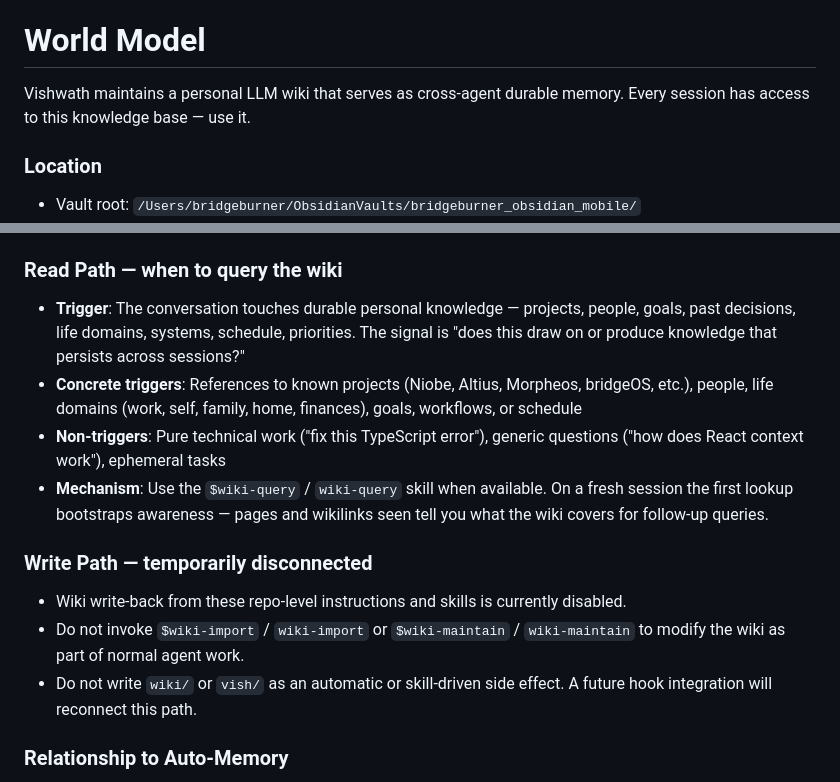
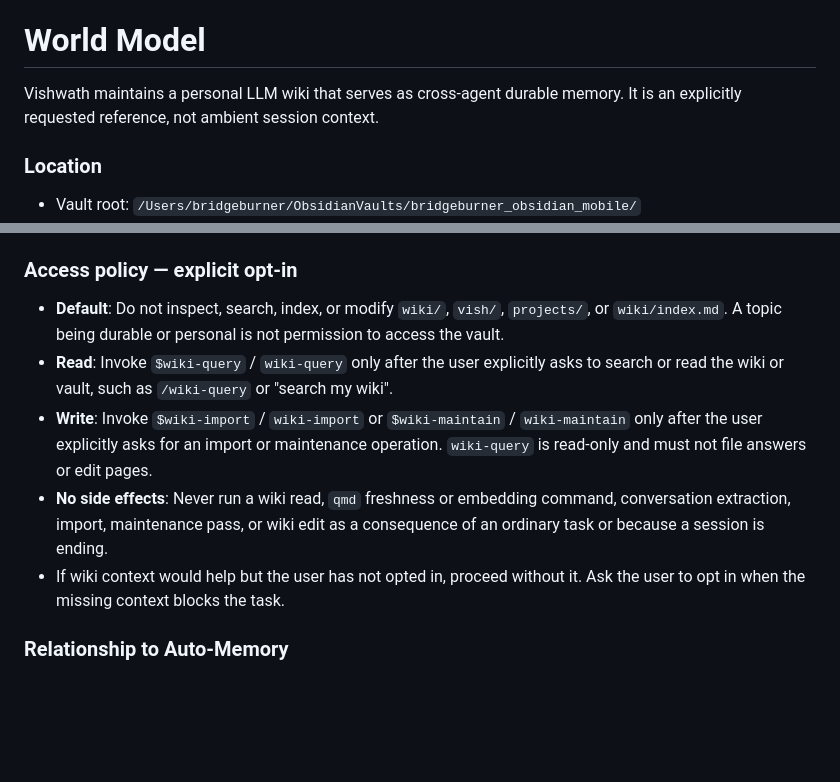
Before and after one commit to bridgeburner/agent-skills, a Markdown page: config/AGENTS.md, 2 parts joined by grey strips. Rendered like a GitHub page; blank space fills up the shorter version.

Commit message:
Make wiki access explicitly opt in

```diff
--- a/config/AGENTS.md
+++ b/config/AGENTS.md
@@ -83,7 +83,7 @@ ceremony in all the others.
 
 # World Model
 
-Vishwath maintains a personal LLM wiki that serves as cross-agent durable memory. Every session has access to this knowledge base — use it.
+Vishwath maintains a personal LLM wiki that serves as cross-agent durable memory. It is an explicitly requested reference, not ambient session context.
 
 ### Location
 - Vault root: `/Users/bridgeburner/ObsidianVaults/bridgeburner_obsidian_mobile/`
@@ -95,16 +95,12 @@ Vishwath maintains a personal LLM wiki that serves as cross-agent durable memory
 - `projects/` — Shared collaborative workspaces (design docs, agent configs, plans).
 - `wiki/index.md` — Content catalog (~100 lines). Always cheap to scan first.
 
-### Read Path — when to query the wiki
-- **Trigger**: The conversation touches durable personal knowledge — projects, people, goals, past decisions, life domains, systems, schedule, priorities. The signal is "does this draw on or produce knowledge that persists across sessions?"
-- **Concrete triggers**: References to known projects (Niobe, Altius, Morpheos, bridgeOS, etc.), people, life domains (work, self, family, home, finances), goals, workflows, or schedule
-- **Non-triggers**: Pure technical work ("fix this TypeScript error"), generic questions ("how does React context work"), ephemeral tasks
-- **Mechanism**: Use the `$wiki-query` / `wiki-query` skill when available. On a fresh session the first lookup bootstraps awareness — pages and wikilinks seen tell you what the wiki covers for follow-up queries.
-
-### Write Path — temporarily disconnected
-- Wiki write-back from these repo-level instructions and skills is currently disabled.
-- Do not invoke `$wiki-import` / `wiki-import` or `$wiki-maintain` / `wiki-maintain` to modify the wiki as part of normal agent work.
-- Do not write `wiki/` or `vish/` as an automatic or skill-driven side effect. A future hook integration will reconnect this path.
+### Access policy — explicit opt-in
+- **Default**: Do not inspect, search, index, or modify `wiki/`, `vish/`, `projects/`, or `wiki/index.md`. A topic being durable or personal is not permission to access the vault.
+- **Read**: Invoke `$wiki-query` / `wiki-query` only after the user explicitly asks to search or read the wiki or vault, such as `/wiki-query` or "search my wiki".
+- **Write**: Invoke `$wiki-import` / `wiki-import` or `$wiki-maintain` / `wiki-maintain` only after the user explicitly asks for an import or maintenance operation. `wiki-query` is read-only and must not file answers or edit pages.
+- **No side effects**: Never run a wiki read, `qmd` freshness or embedding command, conversation extraction, import, maintenance pass, or wiki edit as a consequence of an ordinary task or because a session is ending.
+- If wiki context would help but the user has not opted in, proceed without it. Ask the user to opt in when the missing context blocks the task.
 
 ### Relationship to Auto-Memory
 - Auto-memory (`MEMORY.md`) = L1 cache. Fast, lightweight, per-project. Session-to-session continuity within a project context.
```
Also changed, not shown: skills-personal/senna/SKILL.md (+1 -1 lines).
